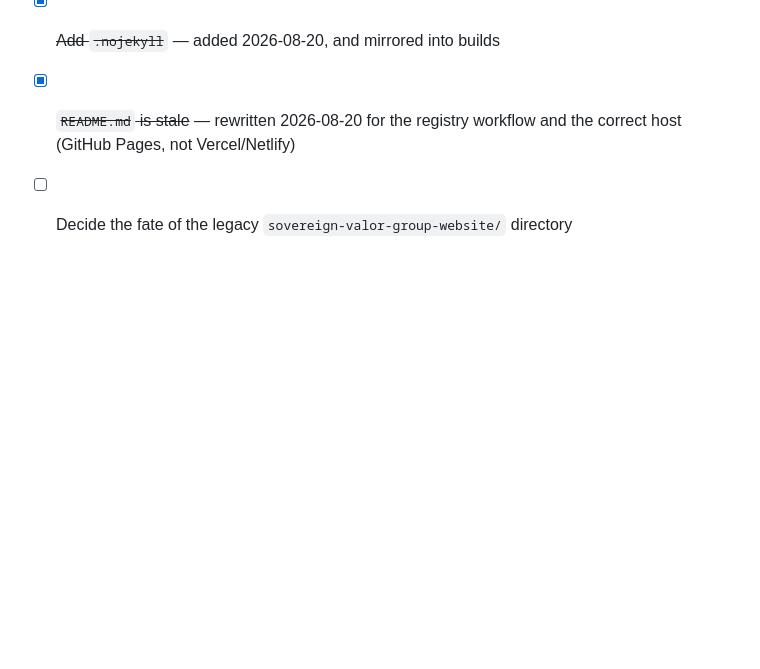
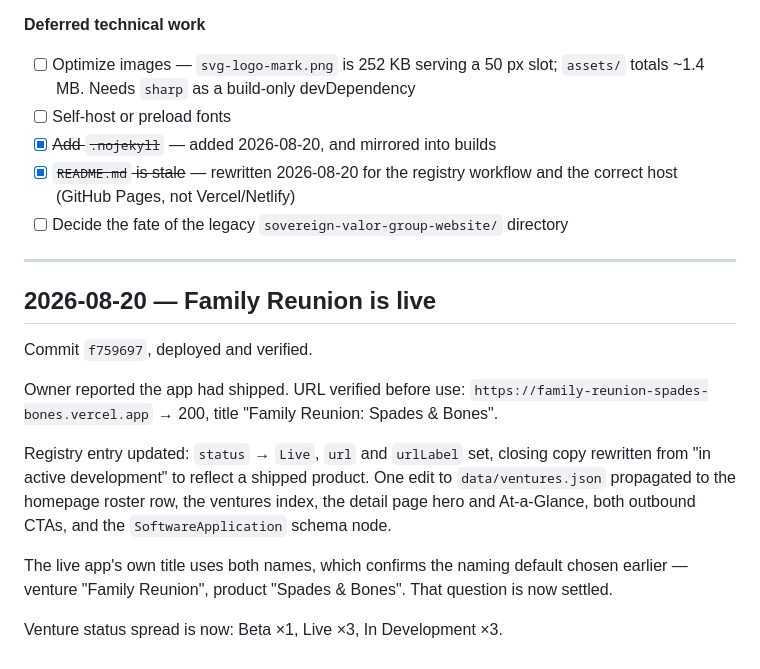
Before and after one commit to kendrixjw/svg-website, a Markdown page: docs/CHANGELOG.md, the part around the change. Drawn GitHub-style; blank space fills up the shorter version.

Commit message:
Document Family Reunion going live
Co-Authored-By: Claude Opus 5 (1M context) <noreply@anthropic.com>
Claude-Session: https://claude.ai/code/session_01Pf8sXWwCxFeLAvBwSWQcWE

```diff
--- a/docs/CHANGELOG.md
+++ b/docs/CHANGELOG.md
@@ -302,3 +302,25 @@ than scrolling to it.
 - [x] ~~`README.md` is stale~~ — rewritten 2026-08-20 for the registry workflow
       and the correct host (GitHub Pages, not Vercel/Netlify)
 - [ ] Decide the fate of the legacy `sovereign-valor-group-website/` directory
+
+---
+
+## 2026-08-20 — Family Reunion is live
+
+Commit `f759697`, deployed and verified.
+
+Owner reported the app had shipped. URL verified before use:
+`https://family-reunion-spades-bones.vercel.app` → 200, title
+"Family Reunion: Spades & Bones".
+
+Registry entry updated: `status` → `Live`, `url` and `urlLabel` set, closing copy
+rewritten from "in active development" to reflect a shipped product. One edit to
+`data/ventures.json` propagated to the homepage roster row, the ventures index,
+the detail page hero and At-a-Glance, both outbound CTAs, and the
+`SoftwareApplication` schema node.
+
+The live app's own title uses both names, which confirms the naming default
+chosen earlier — venture "Family Reunion", product "Spades & Bones". That
+question is now settled.
+
+Venture status spread is now: Beta ×1, Live ×3, In Development ×3.
```
Also changed, not shown: docs/STATUS.md (+8 -8 lines).
